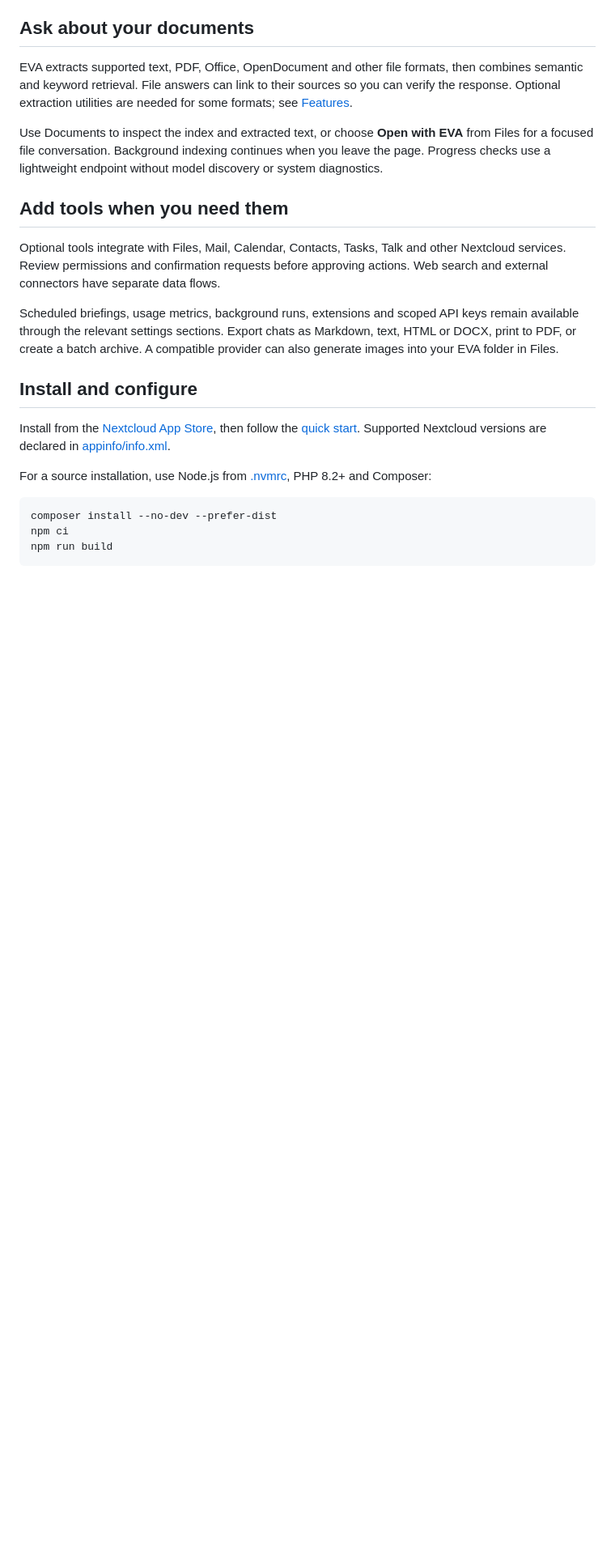
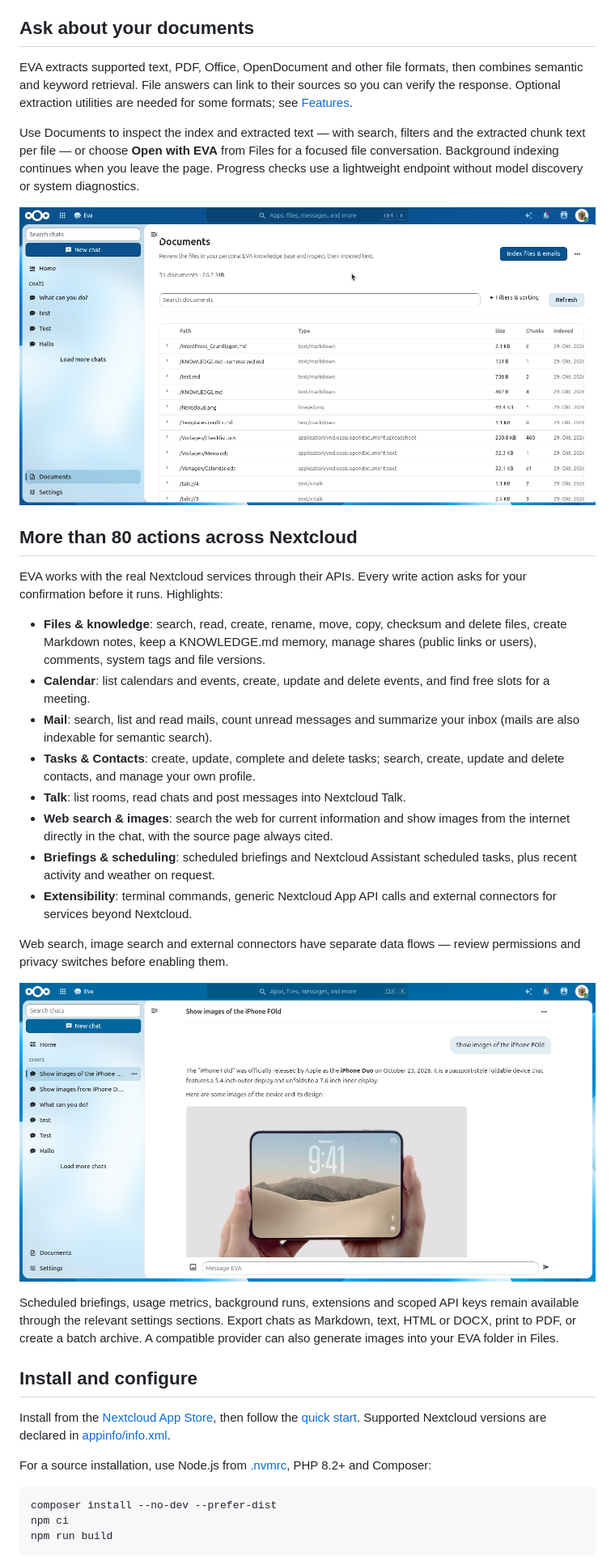
Before and after one commit to SchBenedikt/nextcloud-ai, a Markdown page: README.md, the part around the change printed below. Shown: that part at 81% size. Drawn GitHub-style; pictures changed too: screenshots/eva-documents-index.png (added), screenshots/eva-image-search.png (added); blank space fills up the shorter version.

```diff
--- a/README.md
+++ b/README.md
@@ -57,16 +89,41 @@ then combines semantic and keyword retrieval. File answers can link to their
 sources so you can verify the response. Optional extraction utilities are
 needed for some formats; see [Features](docs/FEATURES.md).
 
-Use Documents to inspect the index and extracted text, or choose **Open with
-EVA** from Files for a focused file conversation. Background indexing continues
-when you leave the page. Progress checks use a lightweight endpoint without
-model discovery or system diagnostics.
+Use Documents to inspect the index and extracted text — with search, filters and
+the extracted chunk text per file — or choose **Open with EVA** from Files for a
+focused file conversation. Background indexing continues when you leave the
+page. Progress checks use a lightweight endpoint without model discovery or
+system diagnostics.
 
-## Add tools when you need them
+![The EVA documents view listing indexed files, types, sizes, chunks and status](screenshots/eva-documents-index.png)
 
-Optional tools integrate with Files, Mail, Calendar, Contacts, Tasks, Talk and
-other Nextcloud services. Review permissions and confirmation requests before
-approving actions. Web search and external connectors have separate data flows.
+## More than 80 actions across Nextcloud
+
+EVA works with the real Nextcloud services through their APIs. Every write
+action asks for your confirmation before it runs. Highlights:
+
+- **Files & knowledge**: search, read, create, rename, move, copy, checksum and
+delete files, create Markdown notes, keep a KNOWLEDGE.md memory, manage shares
+(public links or users), comments, system tags and file versions.
+- **Calendar**: list calendars and events, create, update and delete events, and
+find free slots for a meeting.
+- **Mail**: search, list and read mails, count unread messages and summarize your
+inbox (mails are also indexable for semantic search).
+- **Tasks & Contacts**: create, update, complete and delete tasks; search,
+create, update and delete contacts, and manage your own profile.
+- **Talk**: list rooms, read chats and post messages into Nextcloud Talk.
+- **Web search & images**: search the web for current information and show
+images from the internet directly in the chat, with the source page always
+cited.
+- **Briefings & scheduling**: scheduled briefings and Nextcloud Assistant
+scheduled tasks, plus recent activity and weather on request.
+- **Extensibility**: terminal commands, generic Nextcloud App API calls and
+external connectors for services beyond Nextcloud.
+
+Web search, image search and external connectors have separate data flows —
+review permissions and privacy switches before enabling them.
+
+![EVA showing images fetched from the web in the chat, with sources](screenshots/eva-image-search.png)
 
 Scheduled briefings, usage metrics, background runs, extensions and scoped API
 keys remain available through the relevant settings sections. Export chats as
```
Also changed, not shown: other parts of README.md (+33 -1 lines), CHANGELOG.md (+5 -0 lines), screenshots/eva-capabilities.png (added), screenshots/eva-nextcloud-assistant.png (added), 5 other files.
